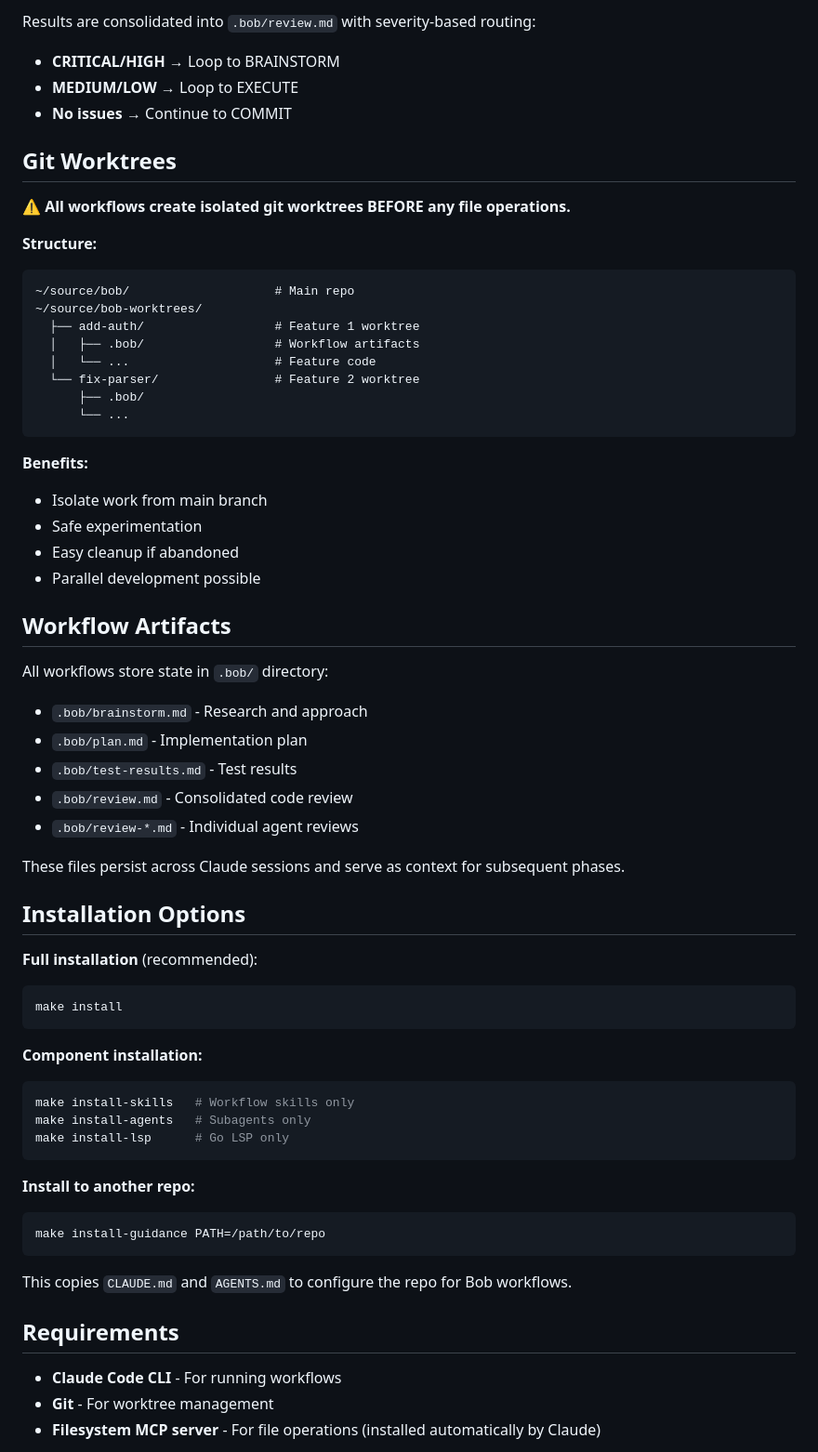
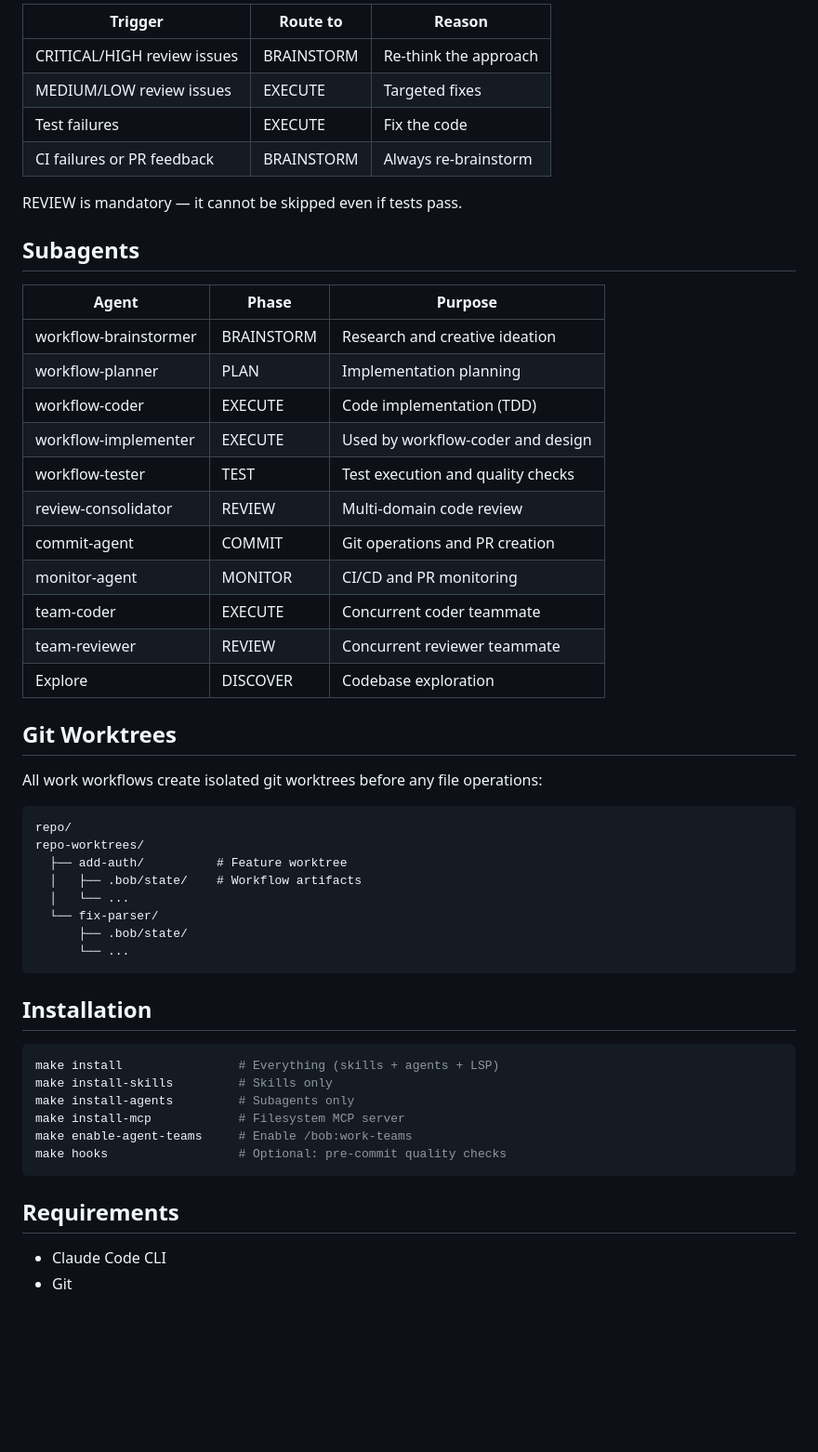
Before and after one commit to mattdurham/bob, a Markdown page: README.md, the part around one of its changes. Shown at 93% size. Rendered like a GitHub page; blank space fills up the shorter version.

Commit message:
readme
Signed-off-by: Joe Elliott <number101010@gmail.com>

````diff
--- a/README.md
+++ b/README.md
@@ -155,67 +96,57 @@ The REVIEW phase spawns 9 specialized reviewers in parallel:
 
-Results are consolidated into `.bob/review.md` with severity-based routing:
-- **CRITICAL/HIGH** → Loop to BRAINSTORM
-- **MEDIUM/LOW** → Loop to EXECUTE
-- **No issues** → Continue to COMMIT
+| Trigger | Route to | Reason |
+|---------|----------|--------|
+| CRITICAL/HIGH review issues | BRAINSTORM | Re-think the approach |
+| MEDIUM/LOW review issues | EXECUTE | Targeted fixes |
+| Test failures | EXECUTE | Fix the code |
+| CI failures or PR feedback | BRAINSTORM | Always re-brainstorm |
+
+REVIEW is mandatory — it cannot be skipped even if tests pass.
+
+## Subagents
+
+| Agent | Phase | Purpose |
+|-------|-------|---------|
+| workflow-brainstormer | BRAINSTORM | Research and creative ideation |
+| workflow-planner | PLAN | Implementation planning |
+| workflow-coder | EXECUTE | Code implementation (TDD) |
+| workflow-implementer | EXECUTE | Used by workflow-coder and design |
+| workflow-tester | TEST | Test execution and quality checks |
+| review-consolidator | REVIEW | Multi-domain code review |
+| commit-agent | COMMIT | Git operations and PR creation |
+| monitor-agent | MONITOR | CI/CD and PR monitoring |
+| team-coder | EXECUTE | Concurrent coder teammate |
+| team-reviewer | REVIEW | Concurrent reviewer teammate |
+| Explore | DISCOVER | Codebase exploration |
 
 ## Git Worktrees
 
-⚠️ **All workflows create isolated git worktrees BEFORE any file operations.**
+All work workflows create isolated git worktrees before any file operations:
 
-**Structure:**
 ```
-~/source/bob/                    # Main repo
-~/source/bob-worktrees/
-  ├── add-auth/                  # Feature 1 worktree
-  │   ├── .bob/                  # Workflow artifacts
-  │   └── ...                    # Feature code
-  └── fix-parser/                # Feature 2 worktree
-      ├── .bob/
+repo/
+repo-worktrees/
+  ├── add-auth/          # Feature worktree
+  │   ├── .bob/state/    # Workflow artifacts
+  │   └── ...
+  └── fix-parser/
+      ├── .bob/state/
       └── ...
 ```
 
-**Benefits:**
-- Isolate work from main branch
-- Safe experimentation
-- Easy cleanup if abandoned
-- Parallel development possible
+## Installation
 
-## Workflow Artifacts
-
-All workflows store state in `.bob/` directory:
-
-- `.bob/brainstorm.md` - Research and approach
-- `.bob/plan.md` - Implementation plan
-- `.bob/test-results.md` - Test results
-- `.bob/review.md` - Consolidated code review
-- `.bob/review-*.md` - Individual agent reviews
-
-These files persist across Claude sessions and serve as context for subsequent phases.
-
-## Installation Options
-
-**Full installation** (recommended):
 ```bash
-make install
+make install                # Everything (skills + agents + LSP)
+make install-skills         # Skills only
+make install-agents         # Subagents only
+make install-mcp            # Filesystem MCP server
+make enable-agent-teams     # Enable /bob:work-teams
+make hooks                  # Optional: pre-commit quality checks
 ```
-
-**Component installation:**
-```bash
-make install-skills   # Workflow skills only
-make install-agents   # Subagents only
-make install-lsp      # Go LSP only
-```
-
-**Install to another repo:**
-```bash
-make install-guidance PATH=/path/to/repo
-```
-
-This copies `CLAUDE.md` and `AGENTS.md` to configure the repo for Bob workflows.
 
 ## Requirements
 
-- **Claude Code CLI** - For running workflows
-- **Git** - For worktree management
-- **Filesystem MCP server** - For file operations (installed automatically by Claude)
+- Claude Code CLI
+- Git
 
````
Also changed, not shown: other parts of README.md (+42 -233 lines).
